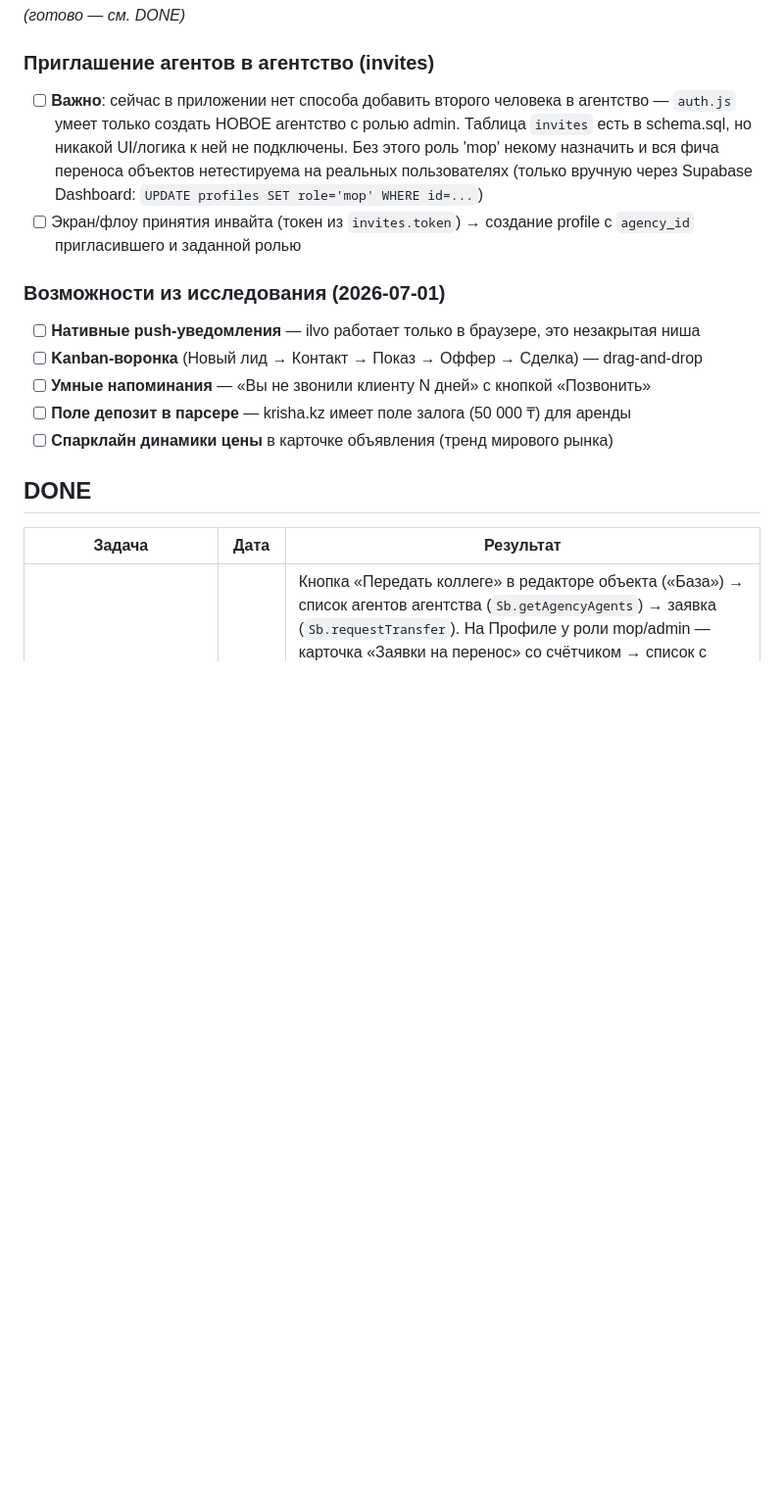
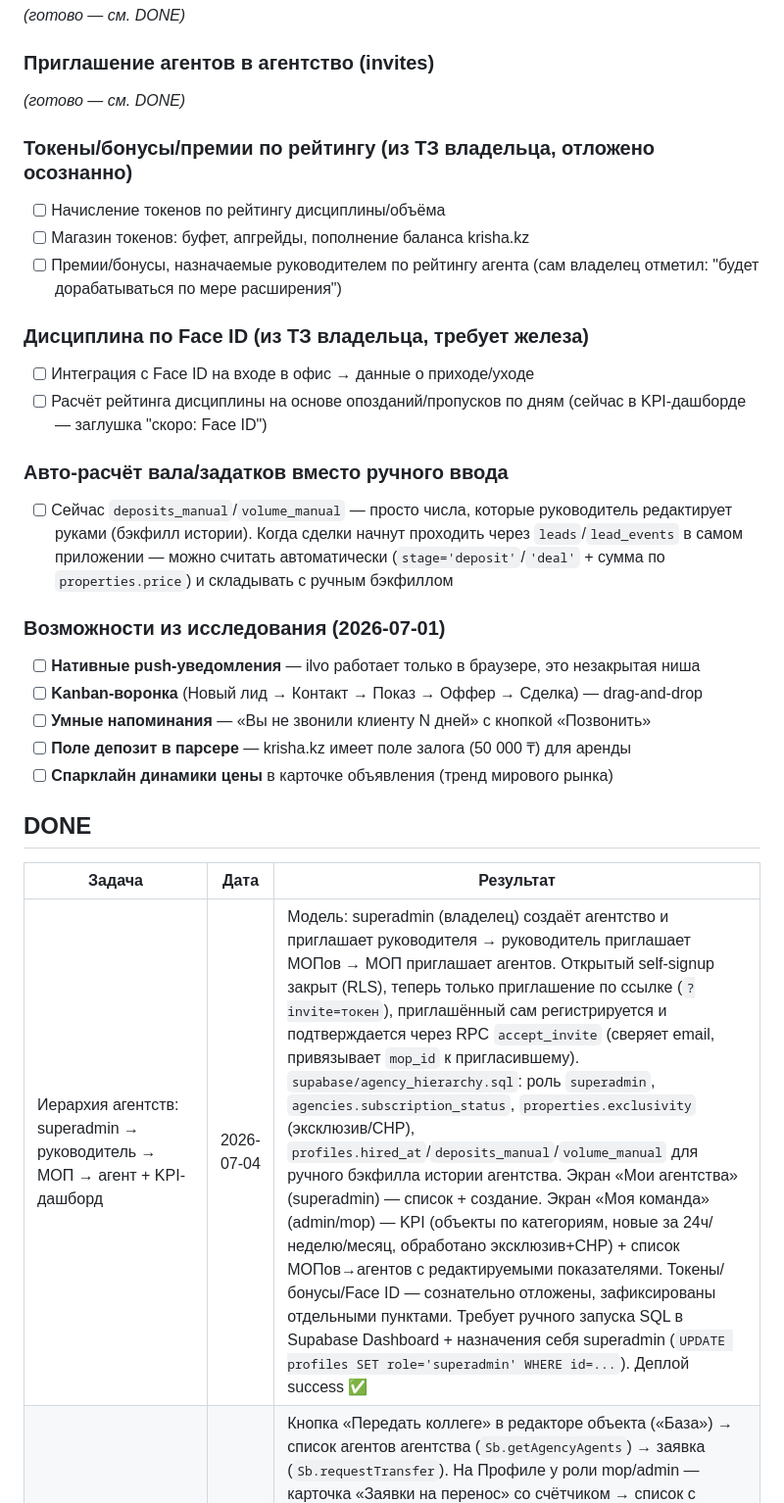
Before and after one commit to Aituanze/cloud, a Markdown page: projects/agnt-24/BACKLOG.md, the part around the change. Shown at 98% size. Drawn GitHub-style; blank space fills up the shorter version.

Commit message:
docs: закрыть задачу приглашения агентов, зафиксировать отложенные пункты (токены, Face ID, авторасчёт вала)
Co-Authored-By: Claude Sonnet 5 <noreply@anthropic.com>

```diff
--- a/projects/agnt-24/BACKLOG.md
+++ b/projects/agnt-24/BACKLOG.md
@@ -34,14 +34,25 @@ _(готово — см. DONE)_
 _(готово — см. DONE)_
 
 ### Приглашение агентов в агентство (invites)
-- [ ] **Важно**: сейчас в приложении нет способа добавить второго человека
-      в агентство — `auth.js` умеет только создать НОВОЕ агентство с ролью
-      admin. Таблица `invites` есть в schema.sql, но никакой UI/логика к ней
-      не подключены. Без этого роль 'mop' некому назначить и вся фича переноса
-      объектов нетестируема на реальных пользователях (только вручную через
-      Supabase Dashboard: `UPDATE profiles SET role='mop' WHERE id=...`)
-- [ ] Экран/флоу принятия инвайта (токен из `invites.token`) → создание
-      profile с `agency_id` пригласившего и заданной ролью
+_(готово — см. DONE)_
+
+### Токены/бонусы/премии по рейтингу (из ТЗ владельца, отложено осознанно)
+- [ ] Начисление токенов по рейтингу дисциплины/объёма
+- [ ] Магазин токенов: буфет, апгрейды, пополнение баланса krisha.kz
+- [ ] Премии/бонусы, назначаемые руководителем по рейтингу агента
+      (сам владелец отметил: "будет дорабатываться по мере расширения")
+
+### Дисциплина по Face ID (из ТЗ владельца, требует железа)
+- [ ] Интеграция с Face ID на входе в офис → данные о приходе/уходе
+- [ ] Расчёт рейтинга дисциплины на основе опозданий/пропусков по дням
+      (сейчас в KPI-дашборде — заглушка "скоро: Face ID")
+
+### Авто-расчёт вала/задатков вместо ручного ввода
+- [ ] Сейчас `deposits_manual`/`volume_manual` — просто числа, которые
+      руководитель редактирует руками (бэкфилл истории). Когда сделки
+      начнут проходить через `leads`/`lead_events` в самом приложении —
+      можно считать автоматически (`stage='deposit'`/`'deal'` + сумма
+      по `properties.price`) и складывать с ручным бэкфиллом
 
 ### Возможности из исследования (2026-07-01)
 - [ ] **Нативные push-уведомления** — ilvo работает только в браузере, это незакрытая ниша
@@ -54,6 +65,7 @@ _(готово — см. DONE)_
 
 | Задача | Дата | Результат |
 |--------|------|-----------|
+| Иерархия агентств: superadmin → руководитель → МОП → агент + KPI-дашборд | 2026-07-04 | Модель: superadmin (владелец) создаёт агентство и приглашает руководителя → руководитель приглашает МОПов → МОП приглашает агентов. Открытый self-signup закрыт (RLS), теперь только приглашение по ссылке (`?invite=токен`), приглашённый сам регистрируется и подтверждается через RPC `accept_invite` (сверяет email, привязывает `mop_id` к пригласившему). `supabase/agency_hierarchy.sql`: роль `superadmin`, `agencies.subscription_status`, `properties.exclusivity` (эксклюзив/СНР), `profiles.hired_at`/`deposits_manual`/`volume_manual` для ручного бэкфилла истории агентства. Экран «Мои агентства» (superadmin) — список + создание. Экран «Моя команда» (admin/mop) — KPI (объекты по категориям, новые за 24ч/неделю/месяц, обработано эксклюзив+СНР) + список МОПов→агентов с редактируемыми показателями. Токены/бонусы/Face ID — сознательно отложены, зафиксированы отдельными пунктами. Требует ручного запуска SQL в Supabase Dashboard + назначения себя superadmin (`UPDATE profiles SET role='superadmin' WHERE id=...`). Деплой success ✅ |
 | МОП: экран подтверждения переноса объекта | 2026-07-04 | Кнопка «Передать коллеге» в редакторе объекта («База») → список агентов агентства (`Sb.getAgencyAgents`) → заявка (`Sb.requestTransfer`). На Профиле у роли mop/admin — карточка «Заявки на перенос» со счётчиком → список с Подтвердить/Отклонить (`Sb.decideTransfer` → RPC `approve_transfer` из `mop_transfers.sql`, применённой в Supabase). Попутно нашёл и исправил баг предыдущего коммита ребрендинга: `git add -A` был ограничен путями и не подхватил удаление старых `projects/24streets*` — они задвоились в истории; удалены. Проверено: деплой success, `edTransferBtn`/`mopTransfersCard` есть в проде ✅ |
 | Кнопка «Передать коллеге» в «Мои объекты» + фикс навигации | 2026-07-04 | Та же кнопка добавлена в `screen-prop-editor` (agent-properties.js), видна только для существующего объекта. Добавлена чипа «Дача» в этот редактор (была только в редакторе «Базы» — расхождение форм). Ревью нашло реальный баг: у `screen-transfers` не было кнопки «назад» (тупик навигации) — убран `with-tabs`, добавлен `transfersBack` по паттерну `screen-lead-detail`. Проверено: деплой success ✅ |
 | Ребрендинг 24streets → agnt.24 | 2026-07-04 | Название "24streets" оказалось занято другим продуктом на рынке. Переименовано everywhere: `projects/24streets`→`projects/agnt-24`, `projects/24streets-app`→`projects/agnt-24-app`, workflow `deploy-24streets.yml`→`deploy-agnt-24.yml` (+ пути внутри), все внутренние пути в `pipeline.py`/`build_app_data.py`, тайтлы/README/лого → `agnt.24`. Windows Task Scheduler: задача `24streetsPipeline`→`agnt24Pipeline` с обновлённым путём (иначе автозапуск 07:00 сломался бы). Попутно устранена бомба замедленного действия: осиротевший `.git` внутри `realty-lead-bot` (не был подключён как submodule) чуть не превратился в битую gitlink-ссылку при коммите — удалён локально, репозиторий на GitHub не затронут. Проверено: деплой прошёл автоматически по новым путям (success), все 3 URL живые, `<title>agnt.24</title>` ✅ |
```
